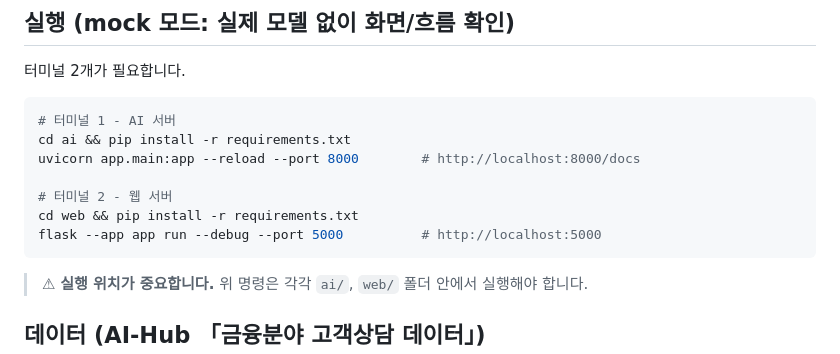
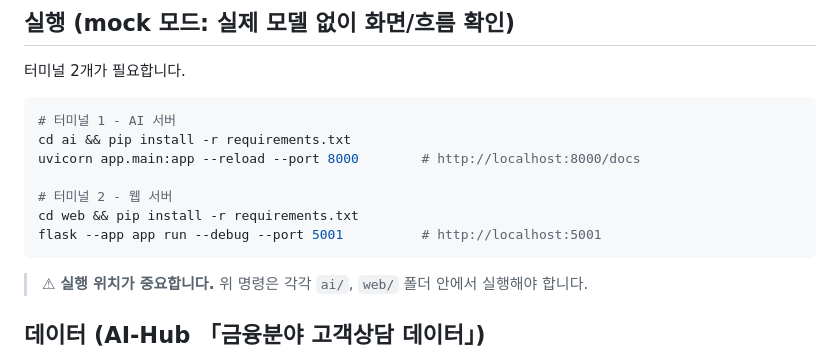
Before and after one commit to Team-Geumjjogi/dontalk, a Markdown page: README.md, the part around the change. GitHub-like rendering.

Commit message:
[fix] 웹 서버 기본 포트 5000 -> 5001로 변경 (macOS 충돌 회피)

````diff
--- a/README.md
+++ b/README.md
@@ -45,7 +45,7 @@ uvicorn app.main:app --reload --port 8000        # http://localhost:8000/docs
 
 # 터미널 2 - 웹 서버
 cd web && pip install -r requirements.txt
-flask --app app run --debug --port 5000          # http://localhost:5000
+flask --app app run --debug --port 5001          # http://localhost:5001
 ```
 > ⚠ **실행 위치가 중요합니다.** 위 명령은 각각 `ai/`, `web/` 폴더 안에서 실행해야 합니다.
 
````
